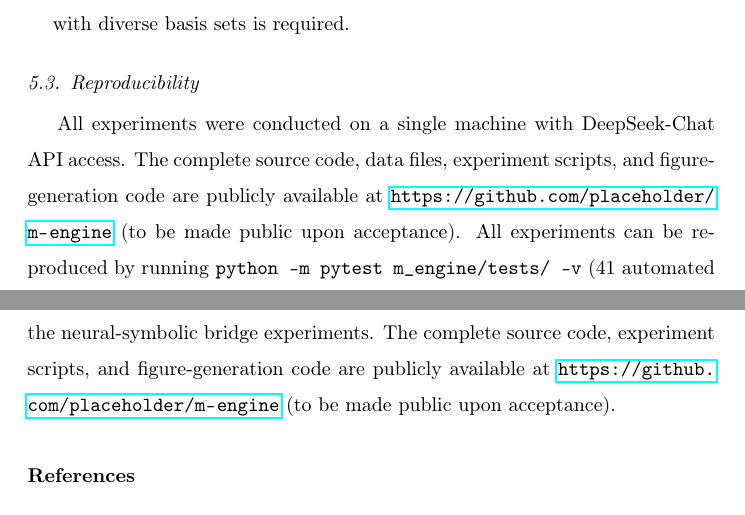
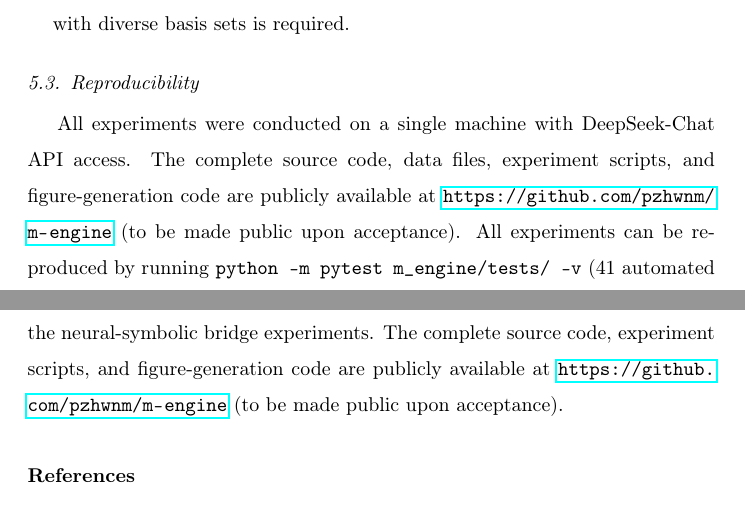
Before and after one commit to pzhwnm/m-engine, a LaTeX paper (paper/paper_en.tex): two parts of pages 20 and 22 of 27, joined at a grey line, cut so that both start at the same text. Compiled offline with pdfLaTeX.

Commit message:
Update GitHub URL to actual repository

```diff
--- a/paper/paper_en.tex
+++ b/paper/paper_en.tex
@@ -844,7 +844,7 @@ explicit programming of each behavior.
 All experiments were conducted on a single machine with DeepSeek-Chat API
 access. The complete source code, data files, experiment scripts, and
 figure-generation code are publicly available at
-\url{https://github.com/placeholder/m-engine} (to be made public upon acceptance).
+\url{https://github.com/pzhwnm/m-engine} (to be made public upon acceptance).
 All experiments can be reproduced by running \texttt{python -m pytest m\_engine/tests/ -v}
 (41 automated tests) followed by \texttt{python m\_engine/tests/test\_deepseek.py}
 (full capability verification).
@@ -917,7 +917,7 @@ engineered modules.
 We thank DeepSeek for API access with logprobs support, which enabled the
 neural-symbolic bridge experiments. The complete source code, experiment
 scripts, and figure-generation code are publicly available at
-\url{https://github.com/placeholder/m-engine} (to be made public upon acceptance).
+\url{https://github.com/pzhwnm/m-engine} (to be made public upon acceptance).
 
 %============================================================
 \bibliographystyle{elsarticle-num}
```
